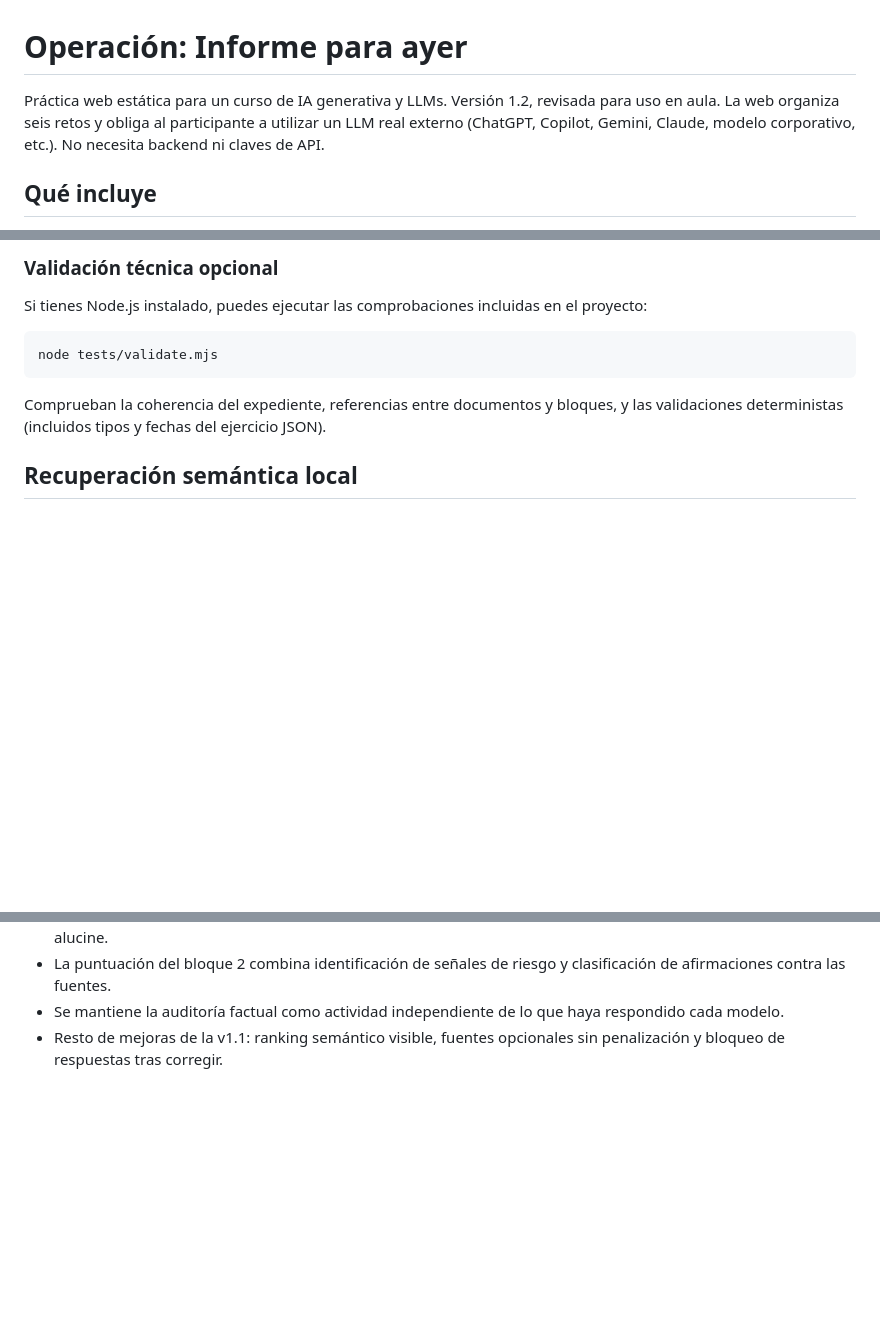
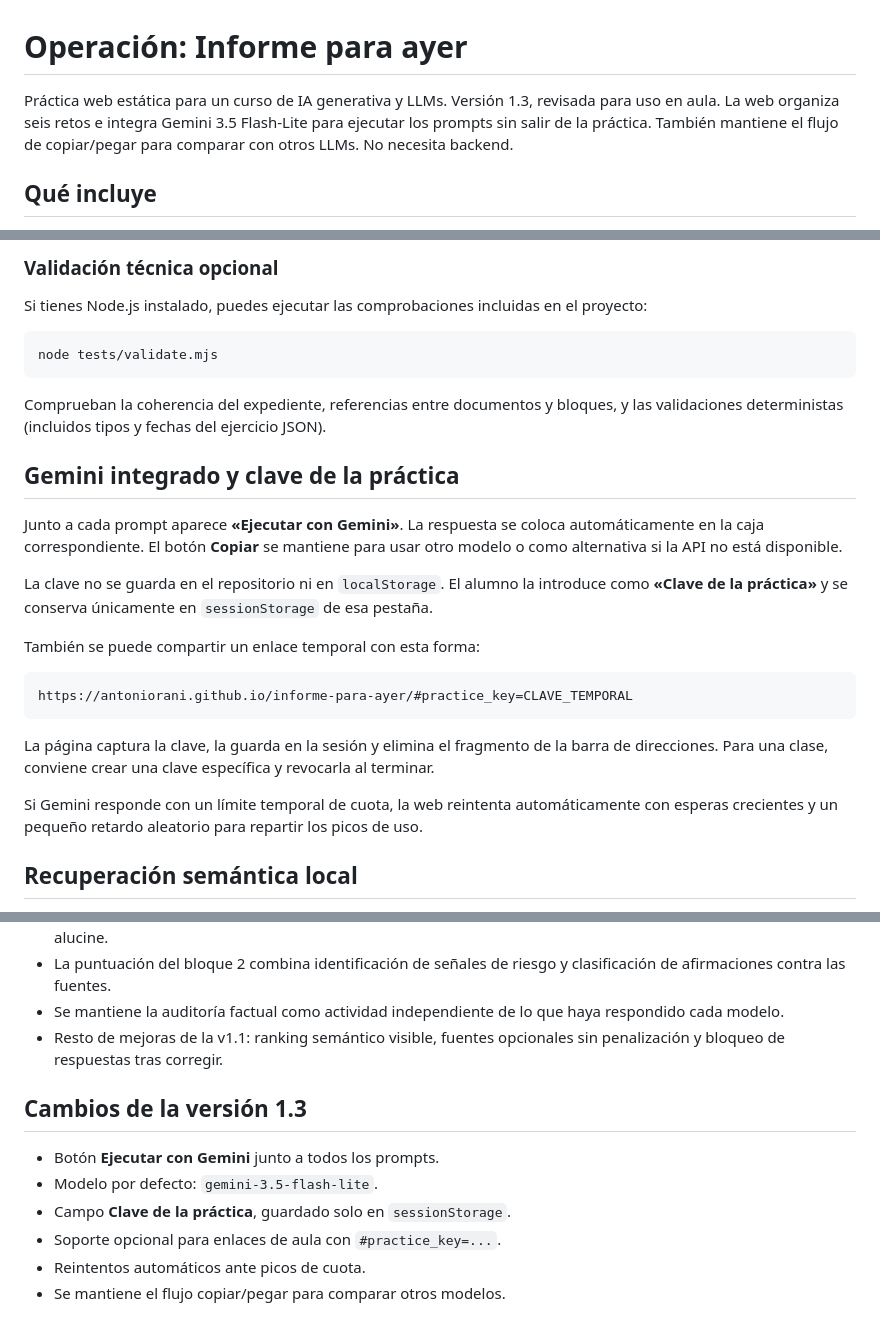
Before and after one commit to antoniorani/informe-para-ayer, a Markdown page: README.md, 3 parts joined by grey strips. GitHub-like rendering; blank space fills up the shorter version.

Commit message:
Documenta Gemini y la clave de la práctica

````diff
--- a/README.md
+++ b/README.md
@@ -1,6 +1,6 @@
 # Operación: Informe para ayer
 
-Práctica web estática para un curso de IA generativa y LLMs. Versión 1.2, revisada para uso en aula. La web organiza seis retos y obliga al participante a utilizar un LLM real externo (ChatGPT, Copilot, Gemini, Claude, modelo corporativo, etc.). No necesita backend ni claves de API.
+Práctica web estática para un curso de IA generativa y LLMs. Versión 1.3, revisada para uso en aula. La web organiza seis retos e integra Gemini 3.5 Flash-Lite para ejecutar los prompts sin salir de la práctica. También mantiene el flujo de copiar/pegar para comparar con otros LLMs. No necesita backend.
 
 ## Qué incluye
 
@@ -59,6 +60,22 @@ node tests/validate.mjs
 ```
 
 Comprueban la coherencia del expediente, referencias entre documentos y bloques, y las validaciones deterministas (incluidos tipos y fechas del ejercicio JSON).
+
+## Gemini integrado y clave de la práctica
+
+Junto a cada prompt aparece **«Ejecutar con Gemini»**. La respuesta se coloca automáticamente en la caja correspondiente. El botón **Copiar** se mantiene para usar otro modelo o como alternativa si la API no está disponible.
+
+La clave no se guarda en el repositorio ni en `localStorage`. El alumno la introduce como **«Clave de la práctica»** y se conserva únicamente en `sessionStorage` de esa pestaña.
+
+También se puede compartir un enlace temporal con esta forma:
+
+```text
+https://antoniorani.github.io/informe-para-ayer/#practice_key=CLAVE_TEMPORAL
+```
+
+La página captura la clave, la guarda en la sesión y elimina el fragmento de la barra de direcciones. Para una clase, conviene crear una clave específica y revocarla al terminar.
+
+Si Gemini responde con un límite temporal de cuota, la web reintenta automáticamente con esperas crecientes y un pequeño retardo aleatorio para repartir los picos de uso.
 
 ## Recuperación semántica local
 
@@ -111,3 +128,13 @@ Código preparado para uso formativo y adaptación interna. Puedes modificarlo l
 - La puntuación del bloque 2 combina identificación de señales de riesgo y clasificación de afirmaciones contra las fuentes.
 - Se mantiene la auditoría factual como actividad independiente de lo que haya respondido cada modelo.
 - Resto de mejoras de la v1.1: ranking semántico visible, fuentes opcionales sin penalización y bloqueo de respuestas tras corregir.
+
+
+## Cambios de la versión 1.3
+
+- Botón **Ejecutar con Gemini** junto a todos los prompts.
+- Modelo por defecto: `gemini-3.5-flash-lite`.
+- Campo **Clave de la práctica**, guardado solo en `sessionStorage`.
+- Soporte opcional para enlaces de aula con `#practice_key=...`.
+- Reintentos automáticos ante picos de cuota.
+- Se mantiene el flujo copiar/pegar para comparar otros modelos.
````
Also changed, not shown: other parts of README.md (+1 -0 lines).
